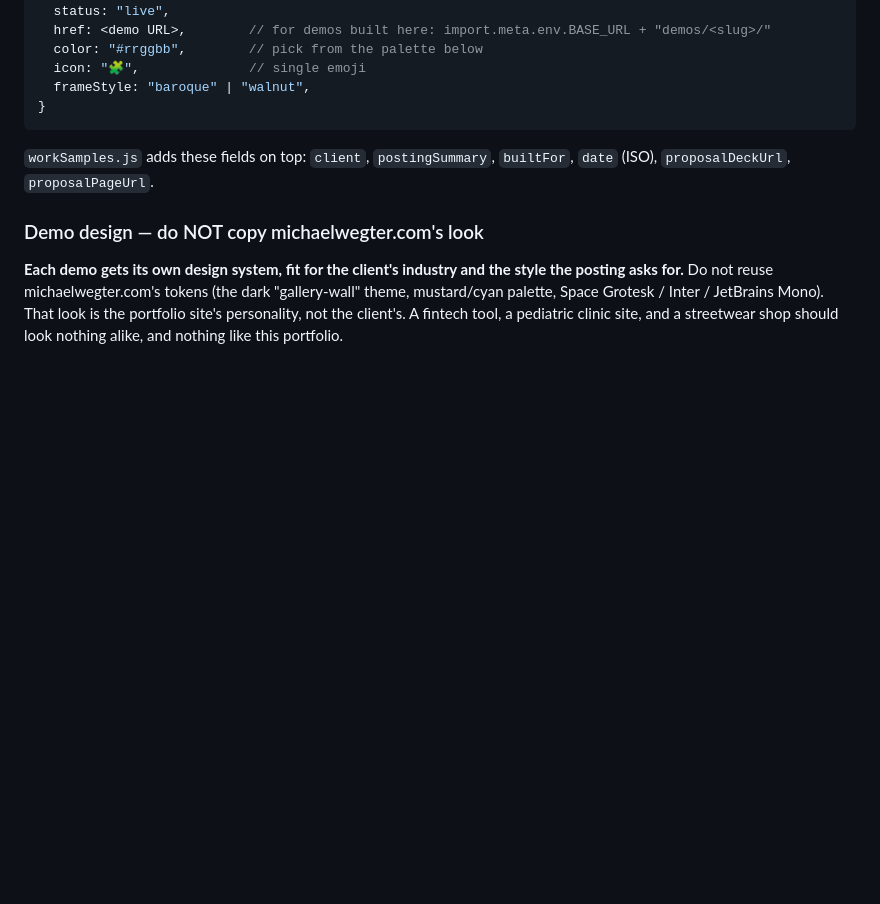
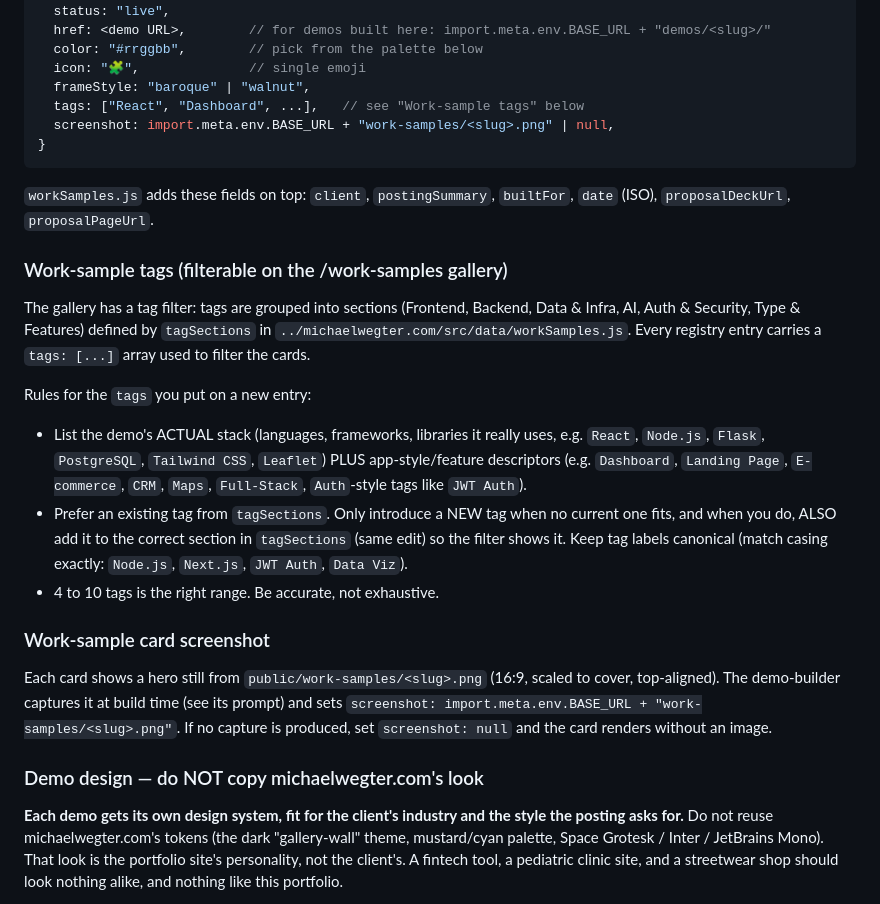
Before and after one commit to mwegter95/upwork-agentic-workflow, a Markdown page: CLAUDE.md, the part around the change. Rendered like a GitHub page; blank space fills up the shorter version.

````diff
--- a/CLAUDE.md
+++ b/CLAUDE.md
@@ -62,11 +62,38 @@ clone its mechanics:
   color: "#rrggbb",        // pick from the palette below
   icon: "🧩",              // single emoji
   frameStyle: "baroque" | "walnut",
+  tags: ["React", "Dashboard", ...],   // see "Work-sample tags" below
+  screenshot: import.meta.env.BASE_URL + "work-samples/<slug>.png" | null,
 }
 ```
 
 `workSamples.js` adds these fields on top: `client`, `postingSummary`,
 `builtFor`, `date` (ISO), `proposalDeckUrl`, `proposalPageUrl`.
+
+### Work-sample tags (filterable on the /work-samples gallery)
+
+The gallery has a tag filter: tags are grouped into sections (Frontend, Backend,
+Data & Infra, AI, Auth & Security, Type & Features) defined by `tagSections` in
+`../michaelwegter.com/src/data/workSamples.js`. Every registry entry carries a
+`tags: [...]` array used to filter the cards.
+
+Rules for the `tags` you put on a new entry:
+- List the demo's ACTUAL stack (languages, frameworks, libraries it really uses,
+  e.g. `React`, `Node.js`, `Flask`, `PostgreSQL`, `Tailwind CSS`, `Leaflet`)
+  PLUS app-style/feature descriptors (e.g. `Dashboard`, `Landing Page`,
+  `E-commerce`, `CRM`, `Maps`, `Full-Stack`, `Auth`-style tags like `JWT Auth`).
+- Prefer an existing tag from `tagSections`. Only introduce a NEW tag when no
+  current one fits, and when you do, ALSO add it to the correct section in
+  `tagSections` (same edit) so the filter shows it. Keep tag labels canonical
+  (match casing exactly: `Node.js`, `Next.js`, `JWT Auth`, `Data Viz`).
+- 4 to 10 tags is the right range. Be accurate, not exhaustive.
+
+### Work-sample card screenshot
+
+Each card shows a hero still from `public/work-samples/<slug>.png` (16:9, scaled
+to cover, top-aligned). The demo-builder captures it at build time (see its prompt)
+and sets `screenshot: import.meta.env.BASE_URL + "work-samples/<slug>.png"`. If no
+capture is produced, set `screenshot: null` and the card renders without an image.
 
 ### Demo design — do NOT copy michaelwegter.com's look
 
````
Also changed, not shown: .claude/agents/demo-builder.md (+15 -1 lines), .claude/agents/deploy.md (+5 -4 lines).
